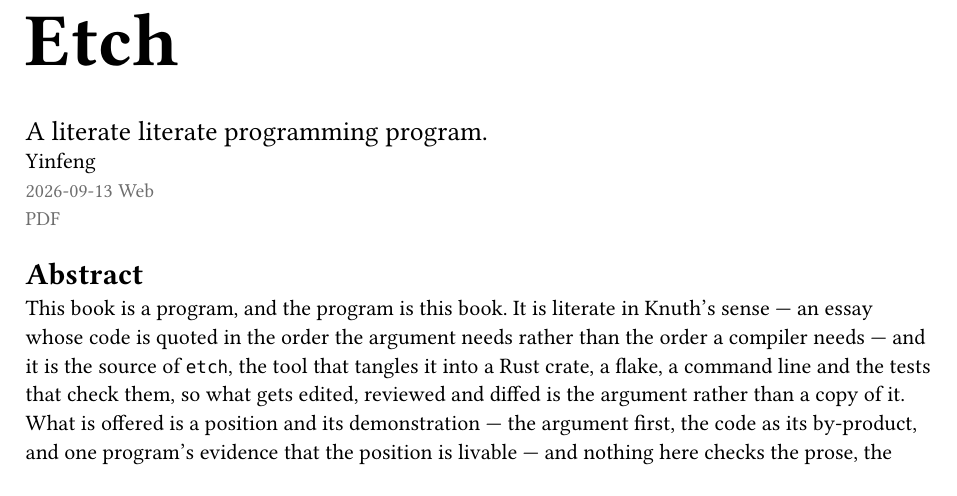
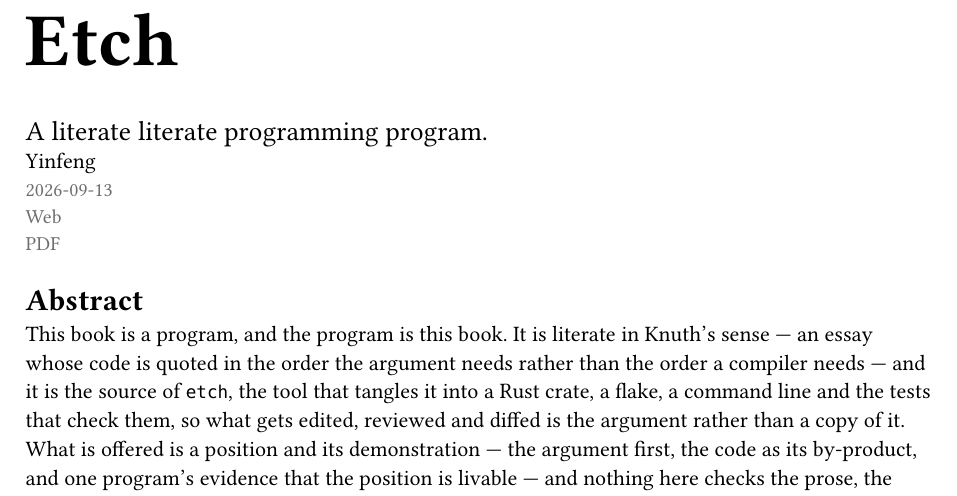
Before and after one commit to linyinfeng/etch, a Typst document (book/etch.typ): part of page 1 of 202, cut so that both start at the same text. Compiled offline with Typst 0.15.

```diff
--- a/book/etch.typ
+++ b/book/etch.typ
@@ -21,7 +21,7 @@
 
 #text(size: 1.25em)[A literate literate programming program.] \
 #text(size: 1em)[Yinfeng] \
-#text(size: 0.9em, fill: luma(110))[#stamp.display("[year]-[month]-[day]")]
+#text(size: 0.9em, fill: luma(110))[#stamp.display("[year]-[month]-[day]")] \
 #text(size: 0.9em, fill: luma(110))[#link(
   "https://linyinfeng.github.io/etch/",
 )[Web]] \
```
